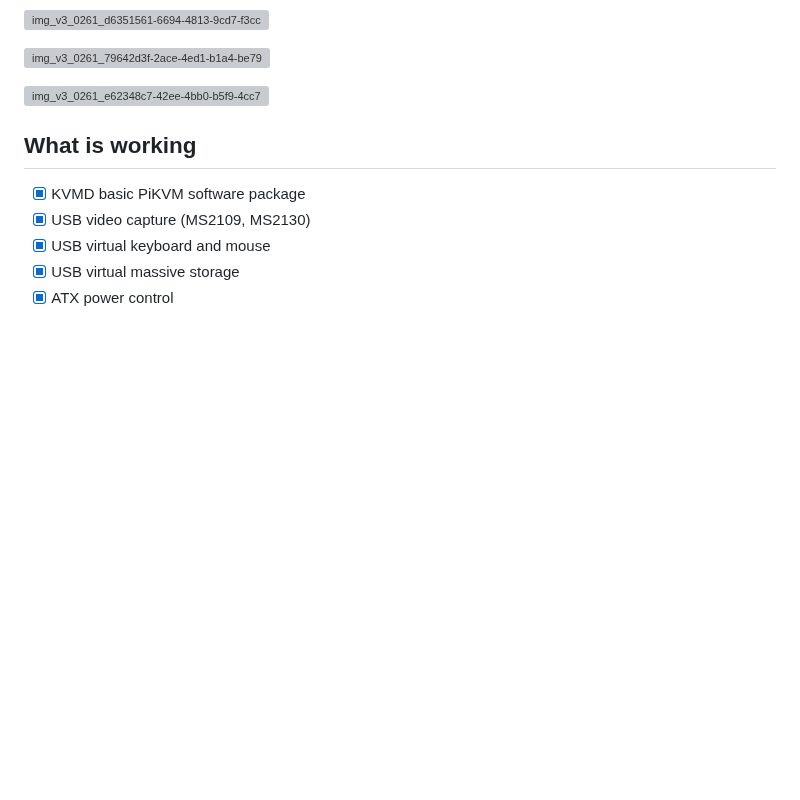
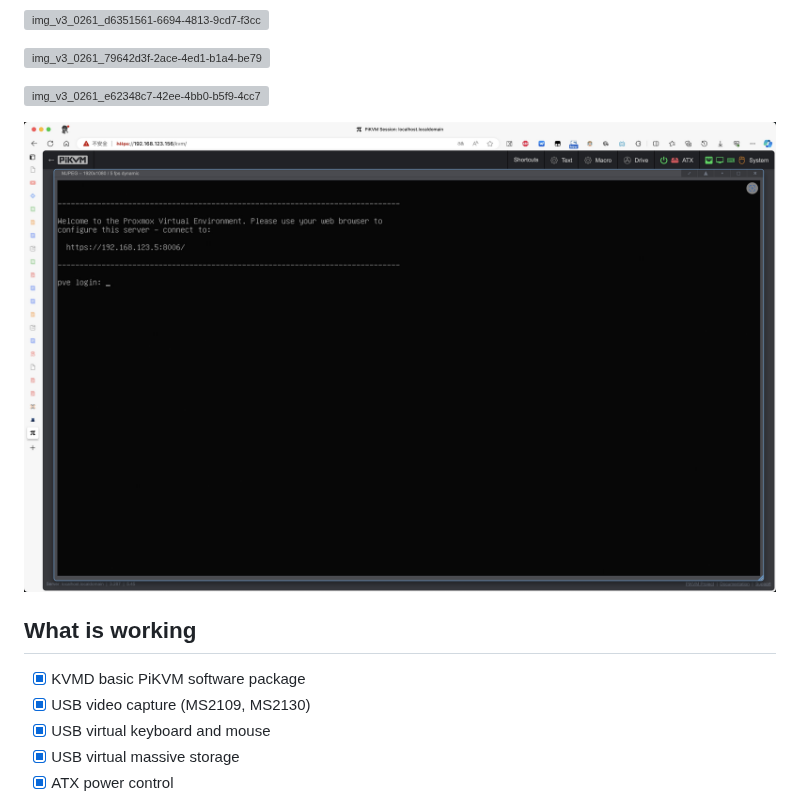
Before and after one commit to lz00qs/orangepi-zero3-pikvm, a Markdown page: README.md, the part around the change. Drawn GitHub-style; pictures changed too: assets/img_v3_0261_53c2b05e-384b-4ca9-8df0-977605d8350g.jpg (added); blank space fills up the shorter version; grey boxes are pictures that could not be loaded.

```diff
--- a/README.md
+++ b/README.md
@@ -16,6 +16,8 @@ You can learn about pikvm in their [official repo](https://github.com/pikvm/pikv
 ![img_v3_0261_79642d3f-2ace-4ed1-b1a4-be7918f6526g](assets/img_v3_0261_79642d3f-2ace-4ed1-b1a4-be7918f6526g.jpg)
 
 ![img_v3_0261_e62348c7-42ee-4bb0-b5f9-4cc7533bfa0g](assets/img_v3_0261_e62348c7-42ee-4bb0-b5f9-4cc7533bfa0g.jpg)
+
+![img_v3_0261_53c2b05e-384b-4ca9-8df0-977605d8350g](assets/img_v3_0261_53c2b05e-384b-4ca9-8df0-977605d8350g.jpg)
 
 
 
```
